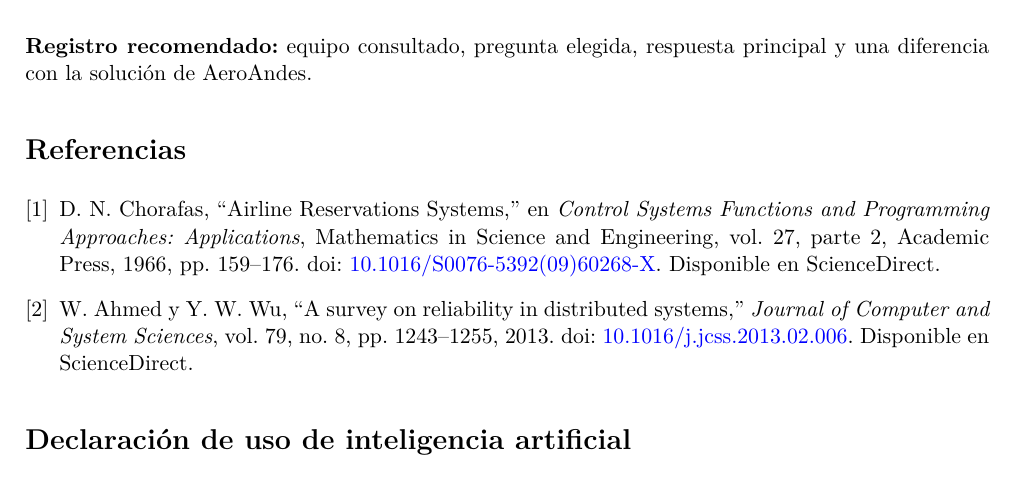
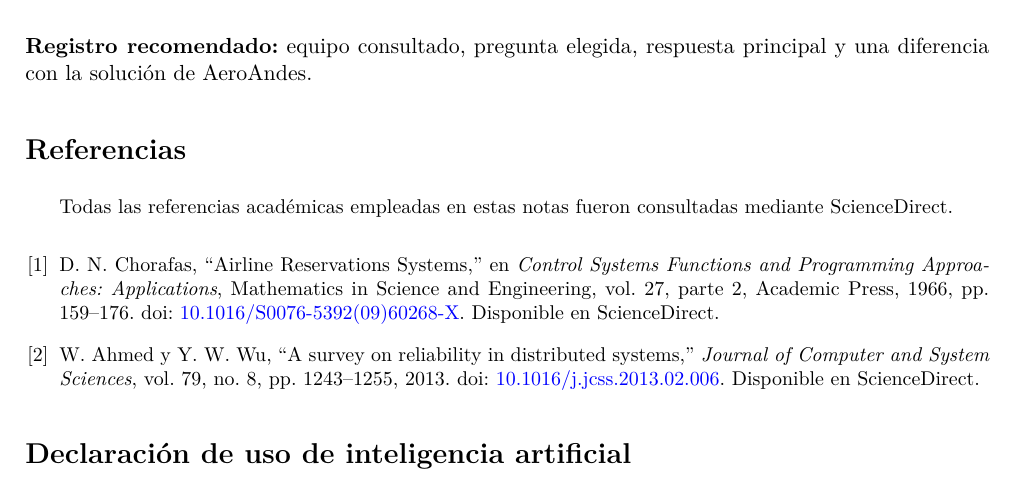
Before and after one commit to iMouraad/APPD_MPZ, a LaTeX document (notas/notas.tex): part of page 4 of 4, cut so that both start at the same text. Compiled offline with pdfLaTeX.

Commit message:
docs: finalizar referencias de ScienceDirect

```diff
--- a/notas/notas.tex
+++ b/notas/notas.tex
@@ -124,6 +124,8 @@ Antes de preguntar, mencionar el componente o requisito observado en la exposici
 
 \begin{thebibliography}{9}
 
+\small Todas las referencias académicas empleadas en estas notas fueron consultadas mediante ScienceDirect.
+
 \bibitem{airline-reservations}
 D. N. Chorafas, ``Airline Reservations Systems,'' en \textit{Control Systems Functions and Programming Approaches: Applications}, Mathematics in Science and Engineering, vol. 27, parte 2, Academic Press, 1966, pp. 159--176. doi: \href{https://doi.org/10.1016/S0076-5392(09)60268-X}{10.1016/S0076-5392(09)60268-X}. Disponible en ScienceDirect.
 
```
